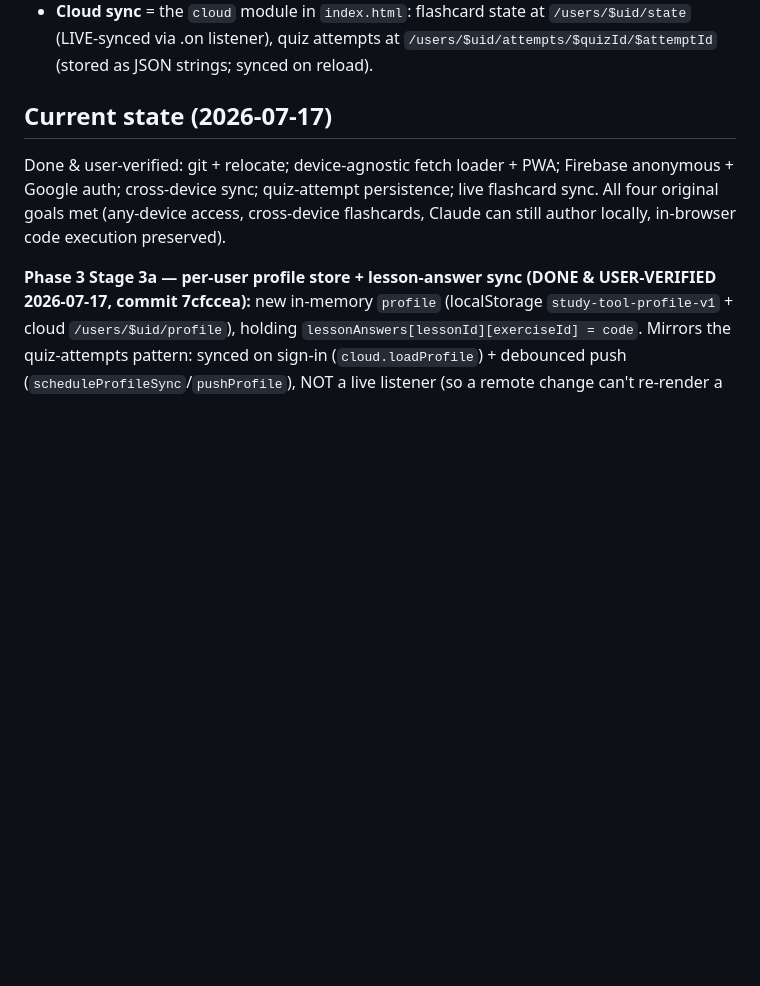
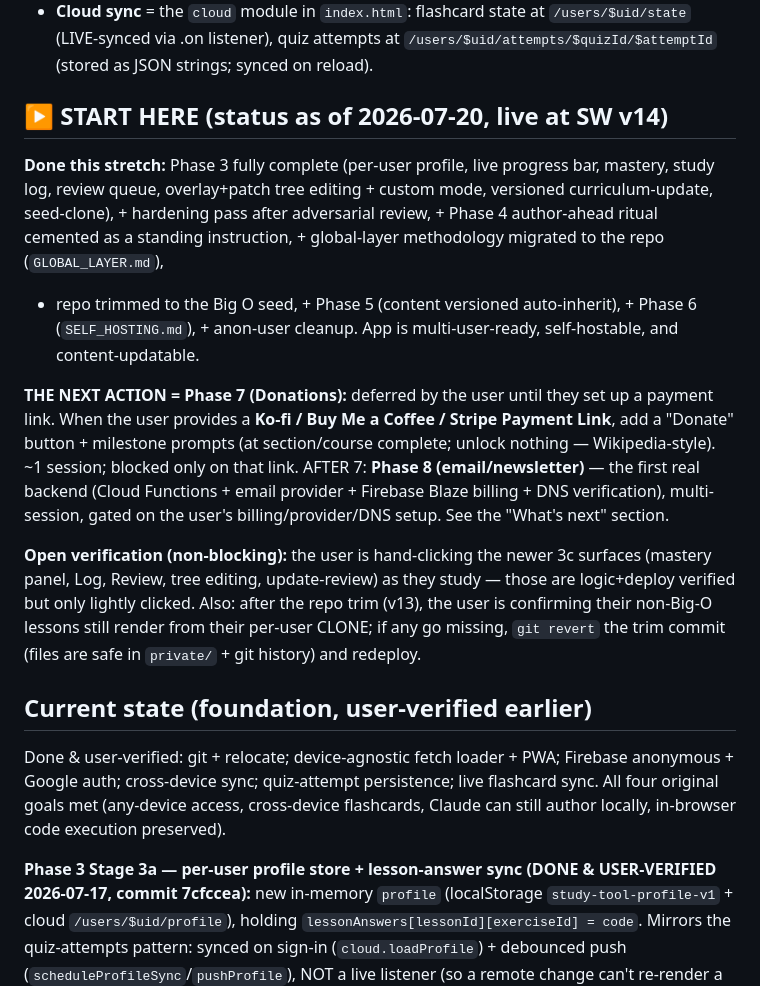
Before and after one commit to ErikaVander/dsa-study-tool, a Markdown page: CLAUDE.md, the part around the change. Drawn GitHub-style; blank space fills up the shorter version.

Commit message:
Add START HERE status + next-action block to CLAUDE.md for session handoff
Co-Authored-By: Claude Opus 4.8 <noreply@anthropic.com>

```diff
--- a/CLAUDE.md
+++ b/CLAUDE.md
@@ -45,7 +45,29 @@ match; the personal deck was moved out so it's excluded.)
   `/users/$uid/state` (LIVE-synced via .on listener), quiz attempts at
   `/users/$uid/attempts/$quizId/$attemptId` (stored as JSON strings; synced on reload).
 
-## Current state (2026-07-17)
+## ▶ START HERE (status as of 2026-07-20, live at SW v14)
+**Done this stretch:** Phase 3 fully complete (per-user profile, live progress bar, mastery,
+study log, review queue, overlay+patch tree editing + custom mode, versioned curriculum-update,
+seed-clone), + hardening pass after adversarial review, + Phase 4 author-ahead ritual cemented
+as a standing instruction, + global-layer methodology migrated to the repo (`GLOBAL_LAYER.md`),
++ repo trimmed to the Big O seed, + Phase 5 (content versioned auto-inherit), + Phase 6
+(`SELF_HOSTING.md`), + anon-user cleanup. App is multi-user-ready, self-hostable, and
+content-updatable.
+
+**THE NEXT ACTION = Phase 7 (Donations):** deferred by the user until they set up a payment
+link. When the user provides a **Ko-fi / Buy Me a Coffee / Stripe Payment Link**, add a "Donate"
+button + milestone prompts (at section/course complete; unlock nothing — Wikipedia-style). ~1
+session; blocked only on that link. AFTER 7: **Phase 8 (email/newsletter)** — the first real
+backend (Cloud Functions + email provider + Firebase Blaze billing + DNS verification), multi-
+session, gated on the user's billing/provider/DNS setup. See the "What's next" section.
+
+**Open verification (non-blocking):** the user is hand-clicking the newer 3c surfaces (mastery
+panel, Log, Review, tree editing, update-review) as they study — those are logic+deploy verified
+but only lightly clicked. Also: after the repo trim (v13), the user is confirming their non-Big-O
+lessons still render from their per-user CLONE; if any go missing, `git revert` the trim commit
+(files are safe in `private/` + git history) and redeploy.
+
+## Current state (foundation, user-verified earlier)
 Done & user-verified: git + relocate; device-agnostic fetch loader + PWA; Firebase
 anonymous + Google auth; cross-device sync; quiz-attempt persistence; live flashcard
 sync. All four original goals met (any-device access, cross-device flashcards,
```
